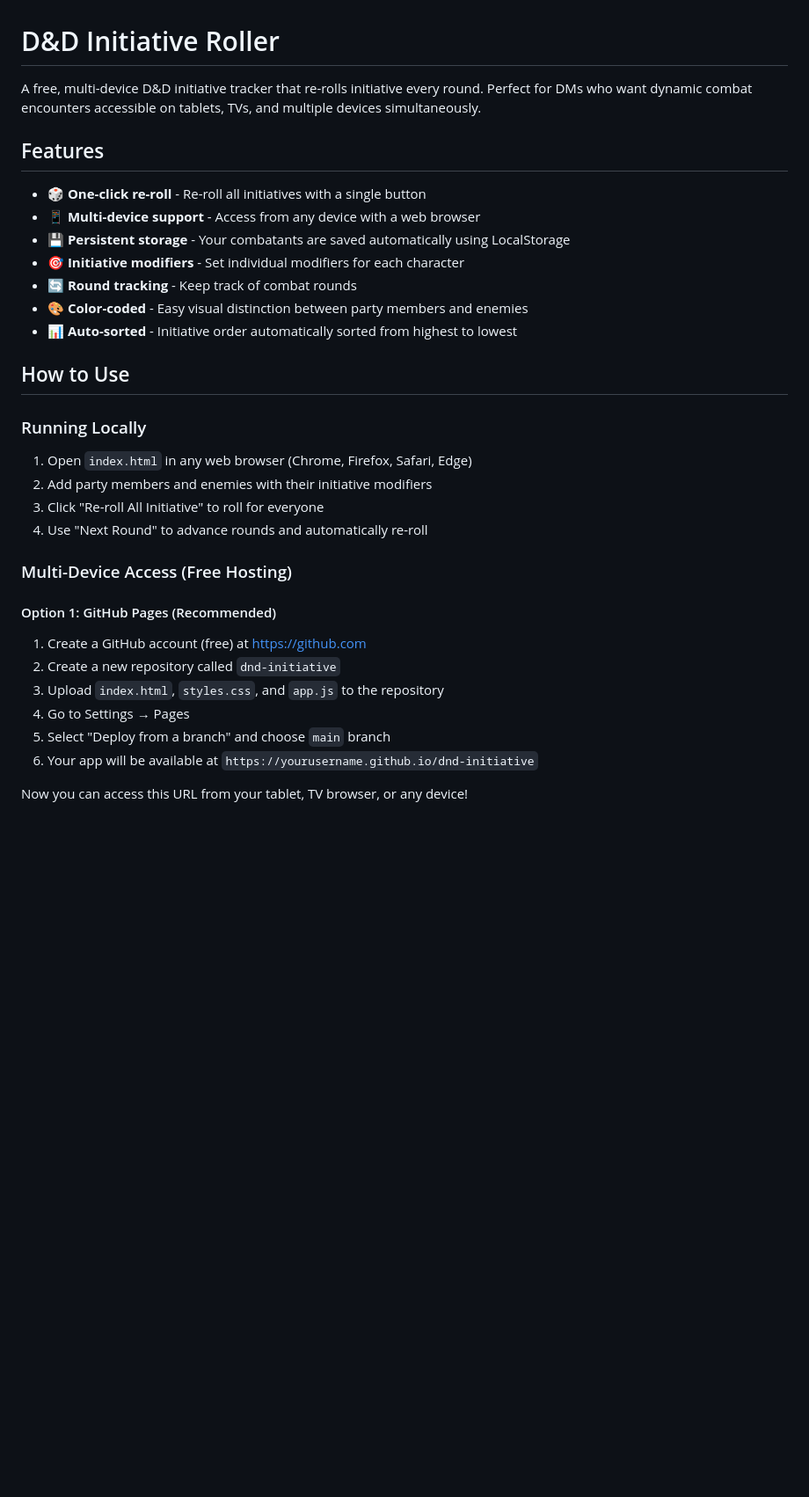
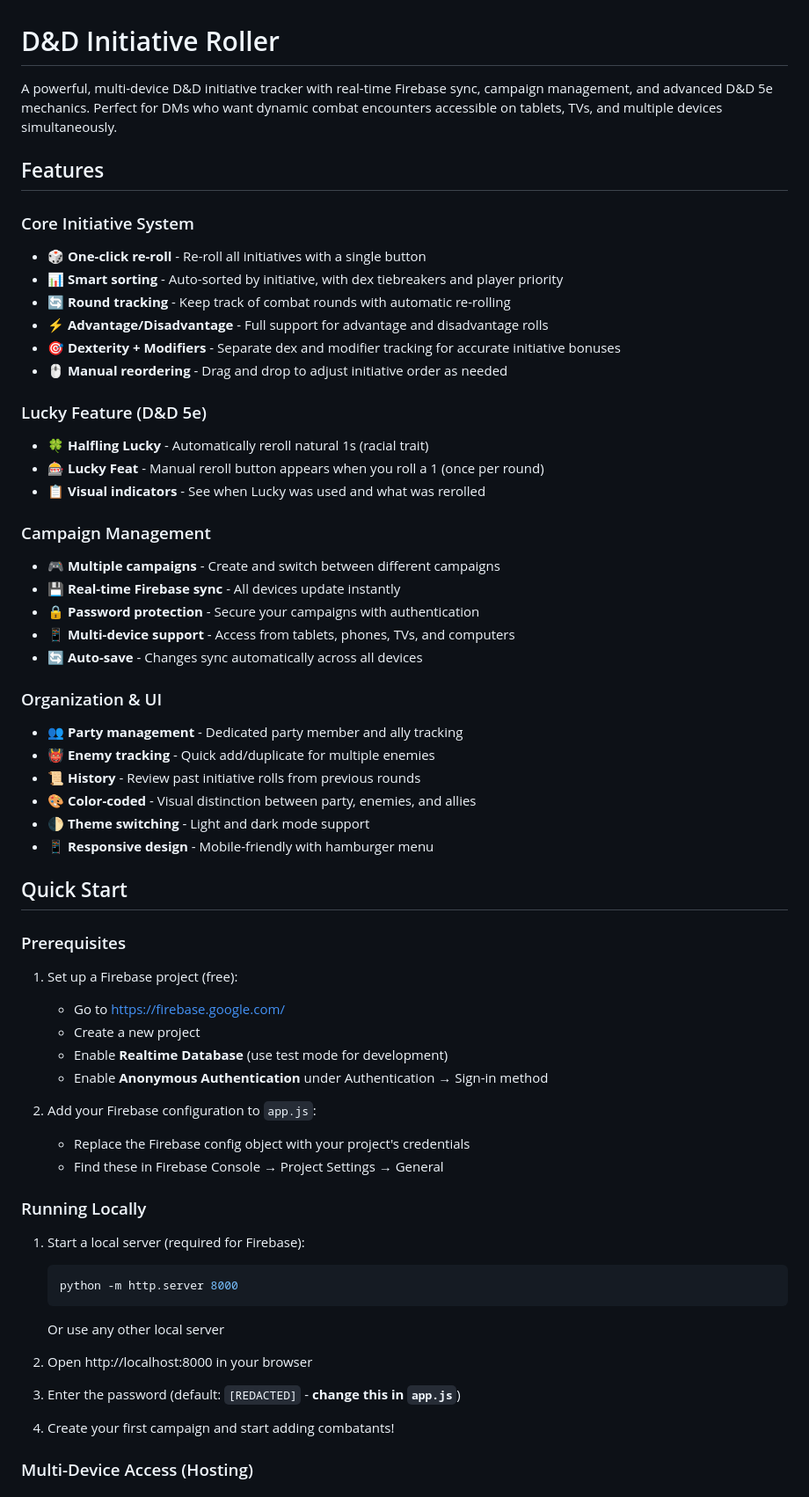
Before and after one commit to Nietsneflow/dnd-initiative-roller, a Markdown page: README.md, the part around one of its changes. Shown at 88% size. GitHub-like rendering; blank space fills up the shorter version.

````diff
--- a/README.md
+++ b/README.md
@@ -1,36 +1,63 @@
 # D&D Initiative Roller
 
-A free, multi-device D&D initiative tracker that re-rolls initiative every round. Perfect for DMs who want dynamic combat encounters accessible on tablets, TVs, and multiple devices simultaneously.
+A powerful, multi-device D&D initiative tracker with real-time Firebase sync, campaign management, and advanced D&D 5e mechanics. Perfect for DMs who want dynamic combat encounters accessible on tablets, TVs, and multiple devices simultaneously.
 
 ## Features
 
+### Core Initiative System
 - 🎲 **One-click re-roll** - Re-roll all initiatives with a single button
-- 📱 **Multi-device support** - Access from any device with a web browser
-- 💾 **Persistent storage** - Your combatants are saved automatically using LocalStorage
-- 🎯 **Initiative modifiers** - Set individual modifiers for each character
-- 🔄 **Round tracking** - Keep track of combat rounds
-- 🎨 **Color-coded** - Easy visual distinction between party members and enemies
-- 📊 **Auto-sorted** - Initiative order automatically sorted from highest to lowest
+- 📊 **Smart sorting** - Auto-sorted by initiative, with dex tiebreakers and player priority
+- 🔄 **Round tracking** - Keep track of combat rounds with automatic re-rolling
+- ⚡ **Advantage/Disadvantage** - Full support for advantage and disadvantage rolls
+- 🎯 **Dexterity + Modifiers** - Separate dex and modifier tracking for accurate initiative bonuses
+- 🖱️ **Manual reordering** - Drag and drop to adjust initiative order as needed
 
-## How to Use
+### Lucky Feature (D&D 5e)
+- 🍀 **Halfling Lucky** - Automatically reroll natural 1s (racial trait)
+- 🎰 **Lucky Feat** - Manual reroll button appears when you roll a 1 (once per round)
+- 📋 **Visual indicators** - See when Lucky was used and what was rerolled
+
+### Campaign Management
+- 🎮 **Multiple campaigns** - Create and switch between different campaigns
+- 💾 **Real-time Firebase sync** - All devices update instantly
+- 🔒 **Password protection** - Secure your campaigns with authentication
+- 📱 **Multi-device support** - Access from tablets, phones, TVs, and computers
+- 🔄 **Auto-save** - Changes sync automatically across all devices
+
+### Organization & UI
+- 👥 **Party management** - Dedicated party member and ally tracking
+- 👹 **Enemy tracking** - Quick add/duplicate for multiple enemies
+- 📜 **History** - Review past initiative rolls from previous rounds
+- 🎨 **Color-coded** - Visual distinction between party, enemies, and allies
+- 🌓 **Theme switching** - Light and dark mode support
+- 📱 **Responsive design** - Mobile-friendly with hamburger menu
+
+## Quick Start
+
+### Prerequisites
+1. Set up a Firebase project (free):
+   - Go to https://firebase.google.com/
+   - Create a new project
+   - Enable **Realtime Database** (use test mode for development)
+   - Enable **Anonymous Authentication** under Authentication → Sign-in method
+
+2. Add your Firebase configuration to `app.js`:
+   - Replace the Firebase config object with your project's credentials
+   - Find these in Firebase Console → Project Settings → General
 
 ### Running Locally
 
-1. Open `index.html` in any web browser (Chrome, Firefox, Safari, Edge)
-2. Add party members and enemies with their initiative modifiers
-3. Click "Re-roll All Initiative" to roll for everyone
-4. Use "Next Round" to advance rounds and automatically re-roll
+1. Start a local server (required for Firebase):
+   ```bash
+   python -m http.server 8000
+   ```
+   Or use any other local server
 
-### Multi-Device Access (Free Hosting)
+2. Open http://localhost:8000 in your browser
 
-#### Option 1: GitHub Pages (Recommended)
+3. Enter the password (default: `[REDACTED]` - **change this in `app.js`**)
 
-1. Create a GitHub account (free) at https://github.com
-2. Create a new repository called `dnd-initiative`
-3. Upload `index.html`, `styles.css`, and `app.js` to the repository
-4. Go to Settings → Pages
-5. Select "Deploy from a branch" and choose `main` branch
-6. Your app will be available at `https://yourusername.github.io/dnd-initiative`
+4. Create your first campaign and start adding combatants!
 
-Now you can access this URL from your tablet, TV browser, or any device!
+### Multi-Device Access (Hosting)
 
````
Also changed, not shown: other parts of README.md (+192 -35 lines).
